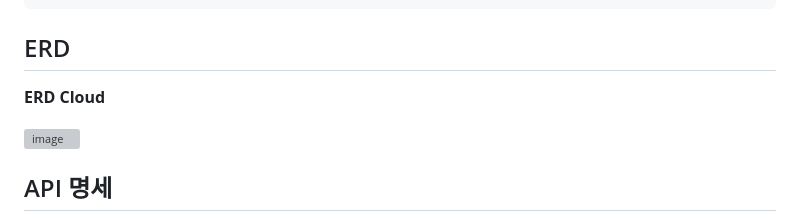
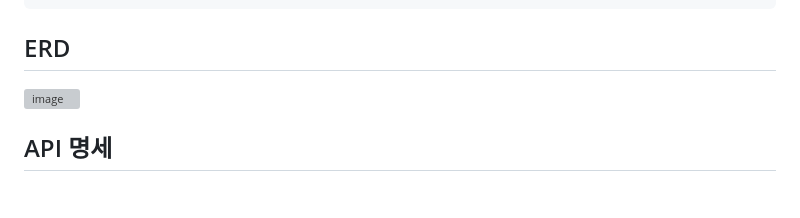
Before and after one commit to mizuirohoshi7/budget-guard, a Markdown page: README.md, the part around the change. Rendered like a GitHub page; folded sections open; blank space fills up the shorter version; grey boxes are pictures that could not be loaded.

Commit message:
docs: README 갱신

```diff
--- a/README.md
+++ b/README.md
@@ -93,8 +93,6 @@
 
 ## ERD
 
-**ERD Cloud**
-
 ![image](https://github.com/mizuirohoshi7/budget-guard/assets/142835195/02741c8b-def1-40b3-ab2a-02fa47f6456b)
 
 ## API 명세
```
